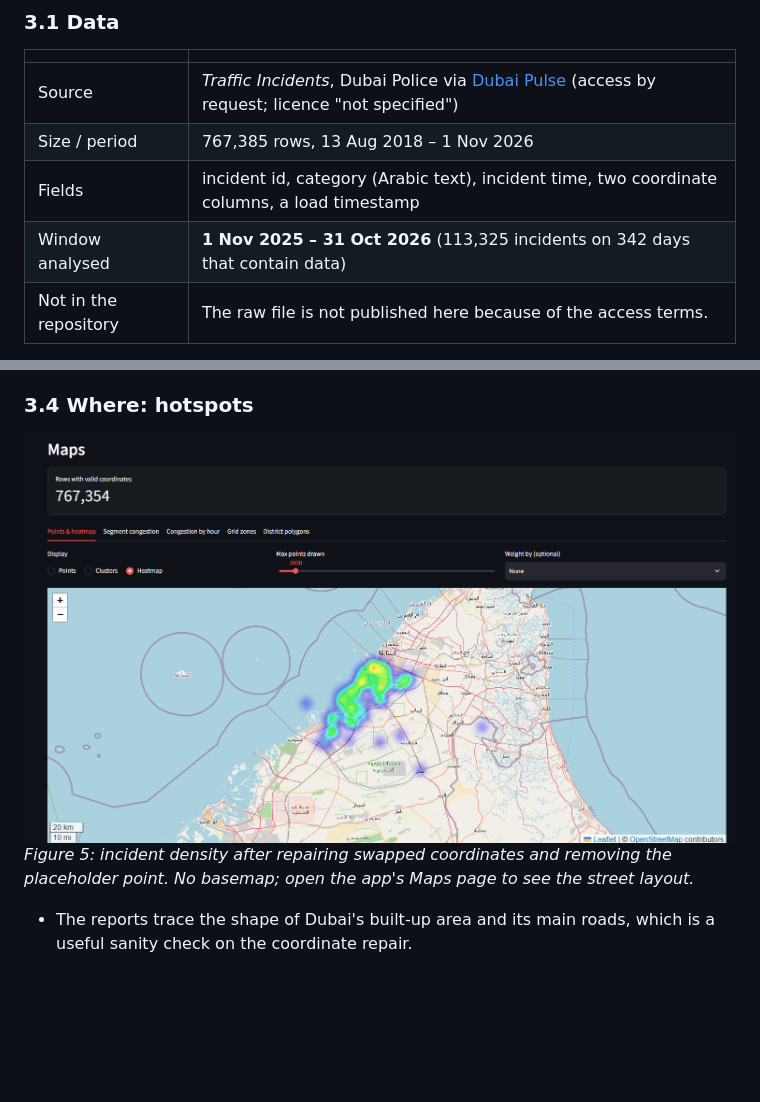
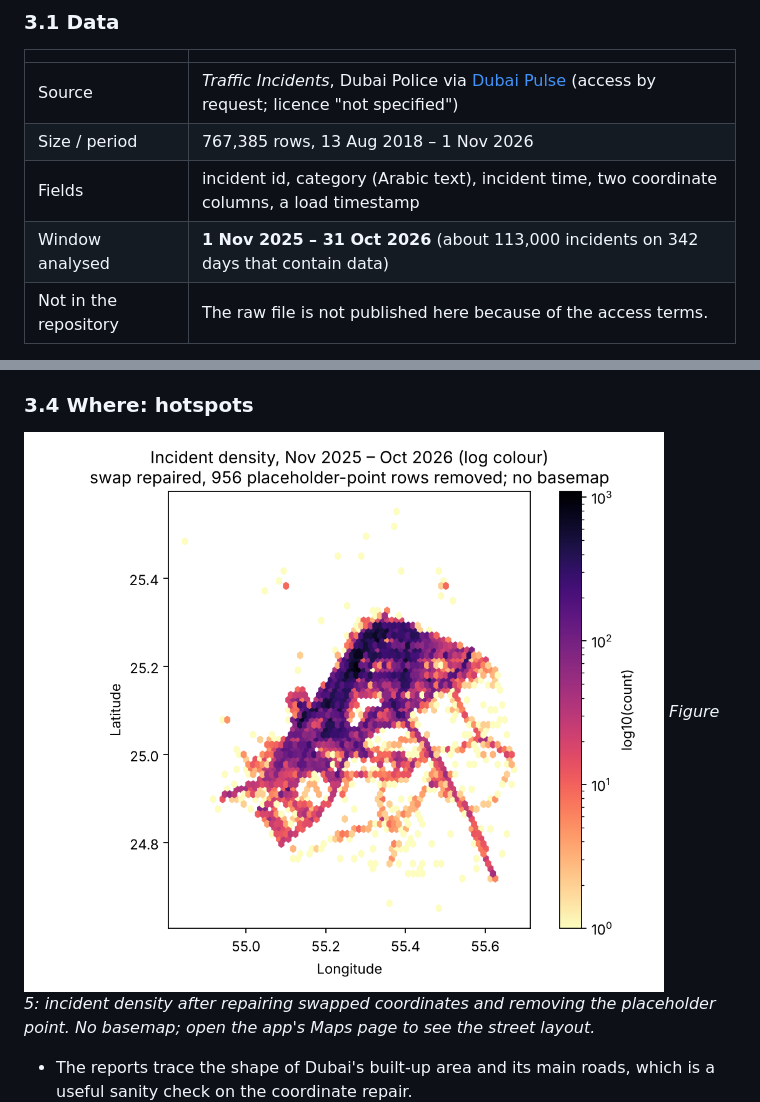
Before and after one commit to AzzeddineBenKhadra/smart_mobility_analytics_studio, a Markdown page: docs/CASE_STUDY.md, 2 parts joined by grey strips. GitHub-like rendering; pictures changed too: docs/images/figC_density_hexbin.png; blank space fills up the shorter version.

```diff
--- a/docs/CASE_STUDY.md
+++ b/docs/CASE_STUDY.md
@@ -66,7 +66,7 @@ Per the same report: active registered vehicles reached 4.65 million (Q3 2025) a
 | Source | *Traffic Incidents*, Dubai Police via [Dubai Pulse](https://www.dubaipulse.gov.ae/data/dp-traffic/dp_traffic_incidents-open) (access by request; licence "not specified") |
 | Size / period | 767,385 rows, 13 Aug 2018 – 1 Nov 2026 |
 | Fields | incident id, category (Arabic text), incident time, two coordinate columns, a load timestamp |
-| Window analysed | **1 Nov 2025 – 31 Oct 2026** (113,325 incidents on 342 days that contain data) |
+| Window analysed | **1 Nov 2025 – 31 Oct 2026** (about 113,000 incidents on 342 days that contain data) |
 | Not in the repository | The raw file is not published here because of the access terms. |
 
 The data contains **no speed and no traffic volume**, so the app's congestion index and reliability measures cannot be computed from it. This analysis therefore answers *when and where incidents are reported*, which is a proxy for stress on the road network, not a measure of congestion.
```
Also changed, not shown: other parts of docs/CASE_STUDY.md (+1 -1 lines), README.md (+1 -1 lines), docs/DATASETS.md (+1 -1 lines), docs/images/figA_incidents_by_hour.png, docs/images/figB_weekday_hour_heatmap.png, docs/images/figD_monthly_trend.png, 6 other files.
